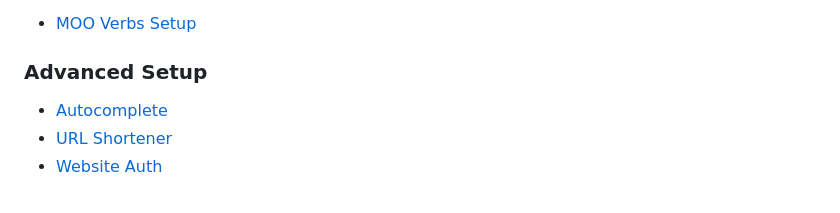
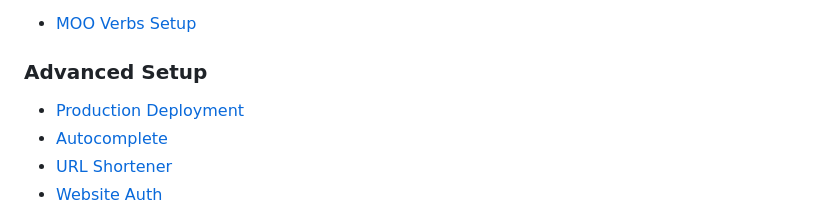
Before and after one commit to SindomeCorp/dome-client, a Markdown page: README.md, the part around the change. Rendered like a GitHub page.

Commit message:
Add production deployment guide

```diff
--- a/README.md
+++ b/README.md
@@ -221,6 +221,7 @@ If you want the IDE to function properly you'll need to make a few verb changes/
 - [MOO Verbs Setup](docs/MOO-SETUP.md)
 
 ### Advanced Setup
+- [Production Deployment](docs/PRODUCTION.md)
 - [Autocomplete](docs/AUTOCOMPLETE.md)
 - [URL Shortener](docs/URL-SHORTENER.md)
 - [Website Auth](docs/WEBSITE-AUTH.md)
```
Also changed, not shown: docs/PRODUCTION.md (added, +147 -0 lines), public/CHANGELOG.md (+5 -0 lines).
